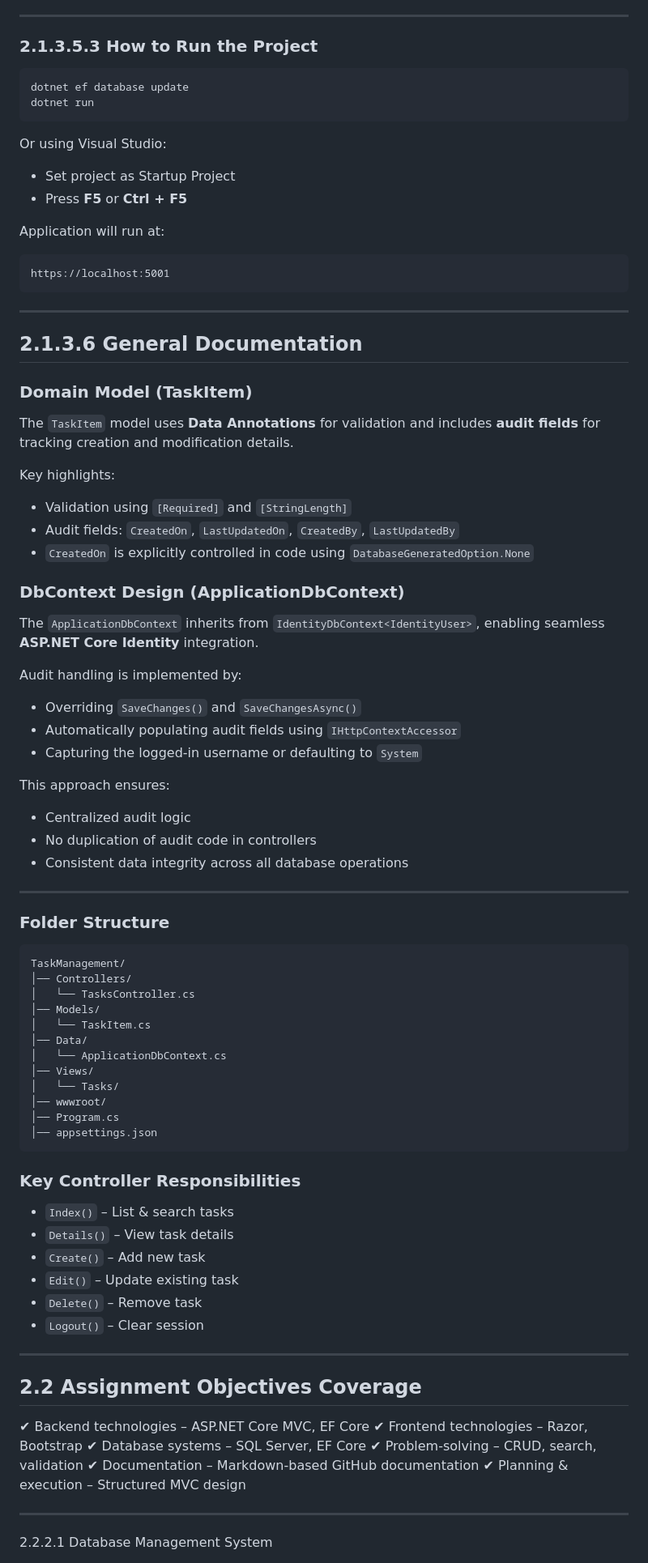
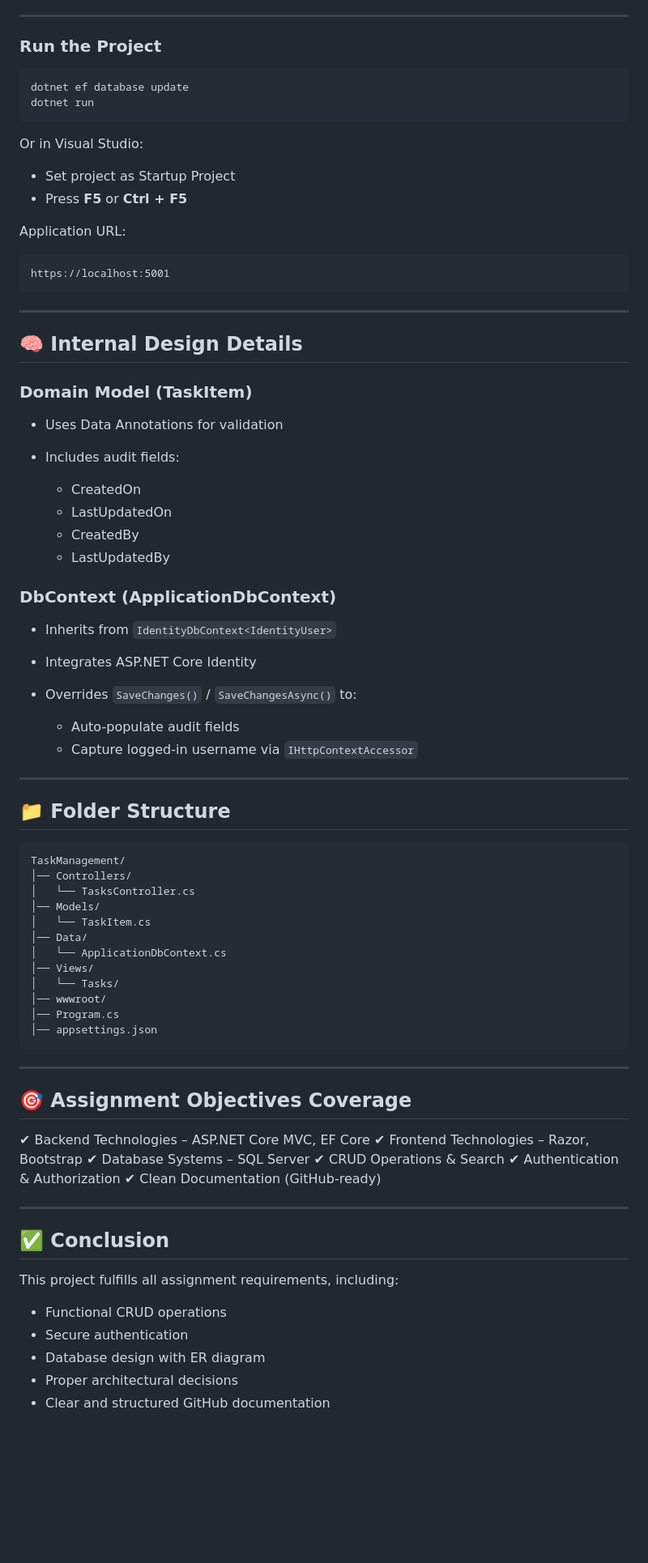
Before and after one commit to Ansh04122001/TaskManagement, a Markdown page: README.md, the part around one of its changes. Shown at 81% size. Drawn GitHub-style; blank space fills up the shorter version.

````diff
--- a/README.md
+++ b/README.md
@@ -202,19 +206,19 @@ Or using Visual Studio:
 
 ---
 
-### 2.1.3.5.3 How to Run the Project
+### Run the Project
 
 ```bash
 dotnet ef database update
 dotnet run
 ```
 
-Or using Visual Studio:
+Or in Visual Studio:
 
 * Set project as Startup Project
 * Press **F5** or **Ctrl + F5**
 
-Application will run at:
+Application URL:
 
 ```
 https://localhost:5001
@@ -222,37 +226,30 @@ https://localhost:5001
 
 ---
 
-## 2.1.3.6 General Documentation
+## 🧠 Internal Design Details
 
 ### Domain Model (TaskItem)
 
-The `TaskItem` model uses **Data Annotations** for validation and includes **audit fields** for tracking creation and modification details.
+* Uses Data Annotations for validation
+* Includes audit fields:
 
-Key highlights:
+  * CreatedOn
+  * LastUpdatedOn
+  * CreatedBy
+  * LastUpdatedBy
 
-* Validation using `[Required]` and `[StringLength]`
-* Audit fields: `CreatedOn`, `LastUpdatedOn`, `CreatedBy`, `LastUpdatedBy`
-* `CreatedOn` is explicitly controlled in code using `DatabaseGeneratedOption.None`
+### DbContext (ApplicationDbContext)
 
-### DbContext Design (ApplicationDbContext)
+* Inherits from `IdentityDbContext<IdentityUser>`
+* Integrates ASP.NET Core Identity
+* Overrides `SaveChanges()` / `SaveChangesAsync()` to:
 
-The `ApplicationDbContext` inherits from `IdentityDbContext<IdentityUser>`, enabling seamless **ASP.NET Core Identity** integration.
-
-Audit handling is implemented by:
-
-* Overriding `SaveChanges()` and `SaveChangesAsync()`
-* Automatically populating audit fields using `IHttpContextAccessor`
-* Capturing the logged-in username or defaulting to `System`
-
-This approach ensures:
-
-* Centralized audit logic
-* No duplication of audit code in controllers
-* Consistent data integrity across all database operations
+  * Auto-populate audit fields
+  * Capture logged-in username via `IHttpContextAccessor`
 
 ---
 
-### Folder Structure
+## 📁 Folder Structure
 
 ```
 TaskManagement/
@@ -269,26 +266,26 @@ TaskManagement/
 │── appsettings.json
 ```
 
-### Key Controller Responsibilities
+---
 
-* `Index()` – List & search tasks
-* `Details()` – View task details
-* `Create()` – Add new task
-* `Edit()` – Update existing task
-* `Delete()` – Remove task
-* `Logout()` – Clear session
+## 🎯 Assignment Objectives Coverage
+
+✔ Backend Technologies – ASP.NET Core MVC, EF Core
+✔ Frontend Technologies – Razor, Bootstrap
+✔ Database Systems – SQL Server
+✔ CRUD Operations & Search
+✔ Authentication & Authorization
+✔ Clean Documentation (GitHub-ready)
 
 ---
 
-## 2.2 Assignment Objectives Coverage
+## ✅ Conclusion
 
-✔ Backend technologies – ASP.NET Core MVC, EF Core
-✔ Frontend technologies – Razor, Bootstrap
-✔ Database systems – SQL Server, EF Core
-✔ Problem-solving – CRUD, search, validation
-✔ Documentation – Markdown-based GitHub documentation
-✔ Planning & execution – Structured MVC design
+This project fulfills all assignment requirements, including:
 
----
-2.2.2.1 Database Management System
+* Functional CRUD operations
+* Secure authentication
+* Database design with ER diagram
+* Proper architectural decisions
+* Clear and structured GitHub documentation
 
````
Also changed, not shown: other parts of README.md (+148 -255 lines).
